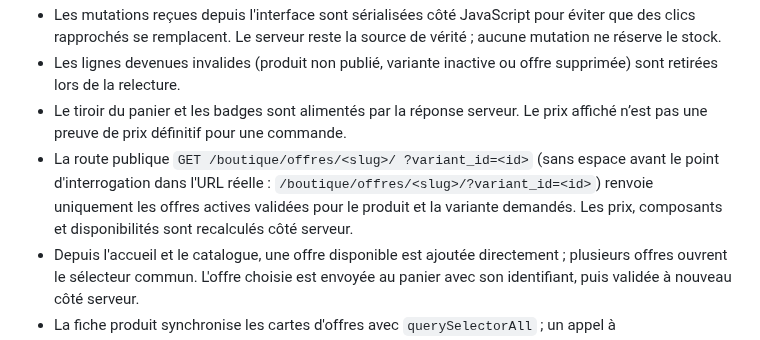
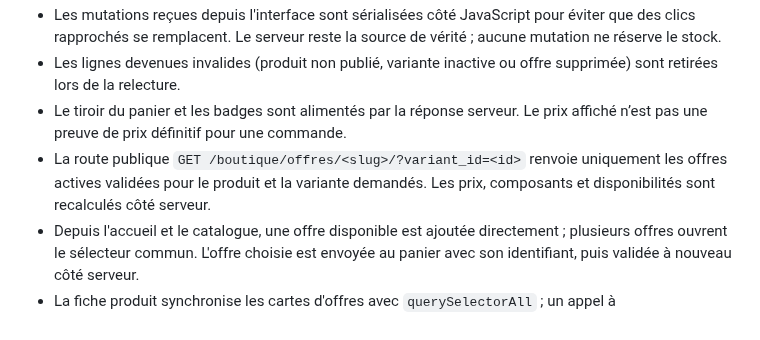
Before and after one commit to MAHDIghr/E-commerce-Website, a Markdown page: README.md, the part around the change. GitHub-like rendering.

Commit message:
Clarify offer options endpoint documentation

```diff
--- a/README.md
+++ b/README.md
@@ -950,7 +950,7 @@ Le panier utilise la session Django côté serveur. Le navigateur ne peut envoye
 - Les mutations reçues depuis l'interface sont sérialisées côté JavaScript pour éviter que des clics rapprochés se remplacent. Le serveur reste la source de vérité ; aucune mutation ne réserve le stock.
 - Les lignes devenues invalides (produit non publié, variante inactive ou offre supprimée) sont retirées lors de la relecture.
 - Le tiroir du panier et les badges sont alimentés par la réponse serveur. Le prix affiché n’est pas une preuve de prix définitif pour une commande.
-- La route publique `GET /boutique/offres/<slug>/ ?variant_id=<id>` (sans espace avant le point d'interrogation dans l'URL réelle : `/boutique/offres/<slug>/?variant_id=<id>`) renvoie uniquement les offres actives validées pour le produit et la variante demandés. Les prix, composants et disponibilités sont recalculés côté serveur.
+- La route publique `GET /boutique/offres/<slug>/?variant_id=<id>` renvoie uniquement les offres actives validées pour le produit et la variante demandés. Les prix, composants et disponibilités sont recalculés côté serveur.
 - Depuis l'accueil et le catalogue, une offre disponible est ajoutée directement ; plusieurs offres ouvrent le sélecteur commun. L'offre choisie est envoyée au panier avec son identifiant, puis validée à nouveau côté serveur.
 - La fiche produit synchronise les cartes d'offres avec `querySelectorAll` ; un appel à `querySelector(...).forEach(...)` interrompait l'initialisation JavaScript.
 - Les lignes de panier exposent les composants de l'offre pour rendre la composition lisible. La sélection interactive d'articles alternatifs dans une offre multi-articles nécessite encore de définir les choix autorisés pour chaque offre avant d'ajouter le modèle métier correspondant.
```
